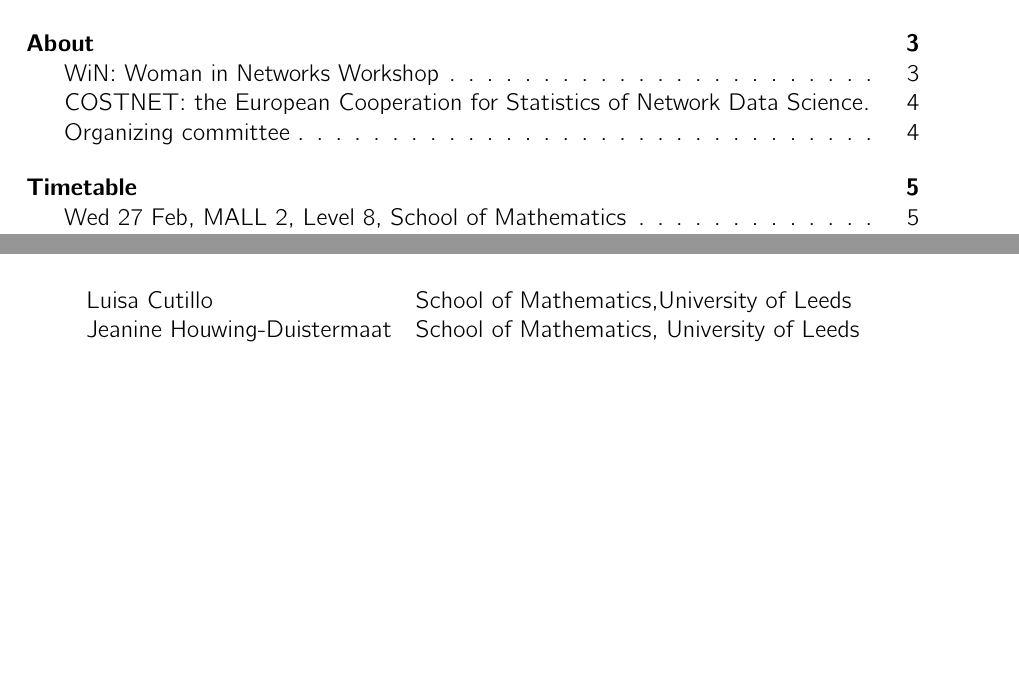
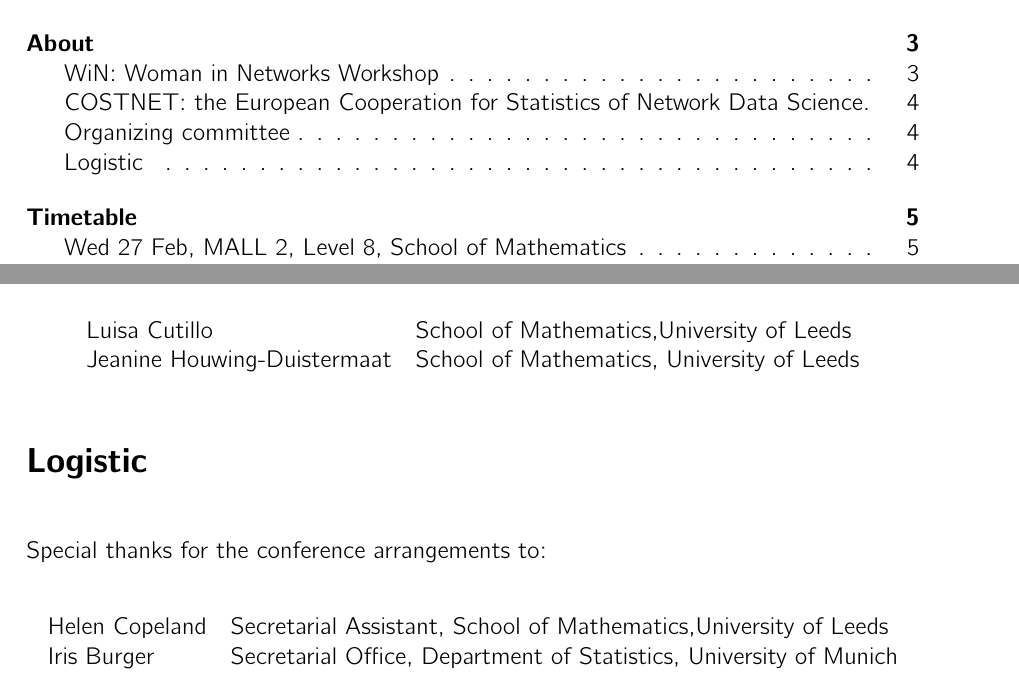
Before and after one commit to luisacutillo78/WiN-Workshop, a LaTeX thesis (MAIN.tex, which reads about.tex): two parts of pages 2 and 4 of 25, joined at a grey line, cut so that both start at the same text, the shorter picture padded with empty space. Compiled offline with pdfLaTeX.

Commit message:
updated thaks to Iris and Helen

```diff
--- a/about.tex
+++ b/about.tex
@@ -37,3 +37,12 @@
 
 \end{tabular}
 \end{center}
+\section{Logistic}
+Special thanks for the conference arrangements to:
+\begin{center}
+\begin{tabular}{ll}
+Helen Copeland & Secretarial Assistant, School of Mathematics,University of Leeds\\
+Iris Burger & Secretarial Office, Department of Statistics, University of Munich\\
+
+\end{tabular}
+\end{center}
```
Also changed, not shown: main.pdf, 1 other file.
